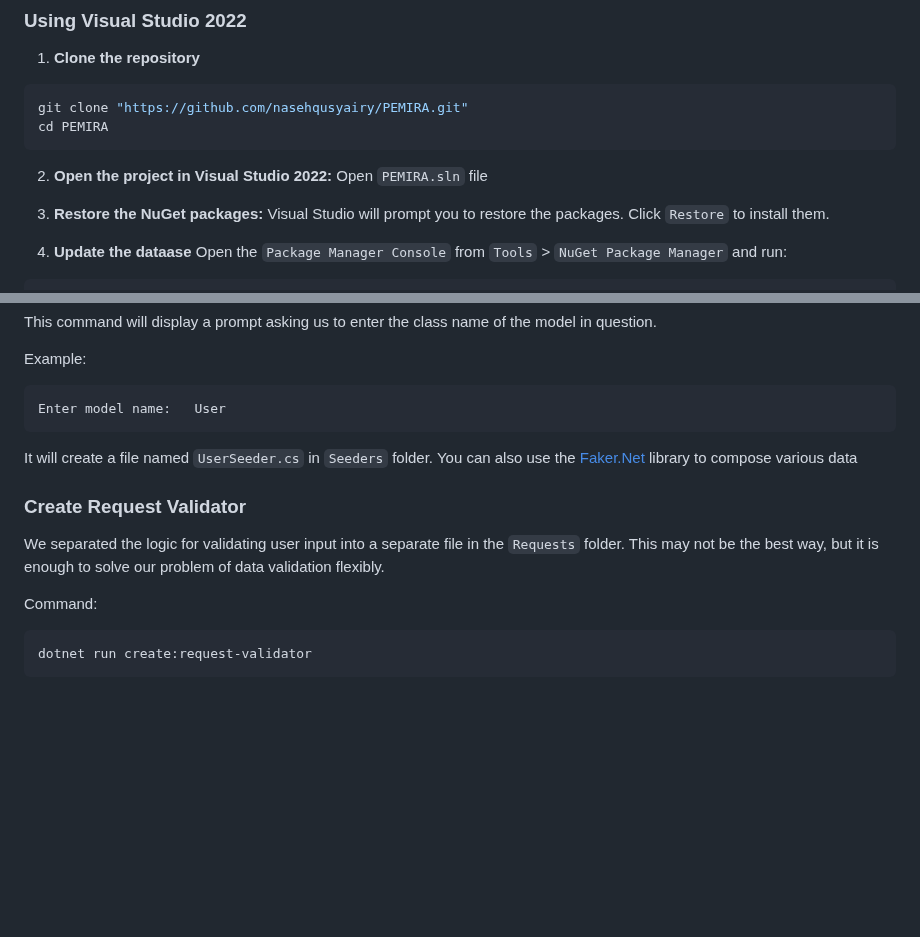
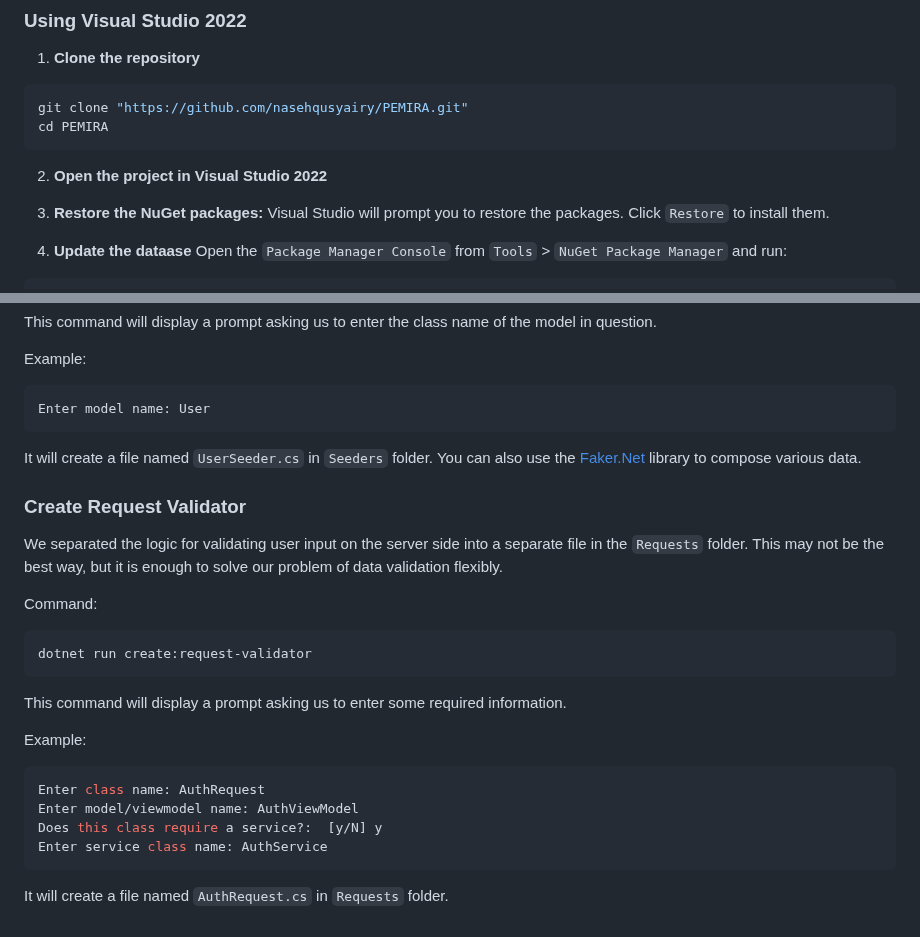
Before and after one commit to nasehqusyairy/PEMIRA, a Markdown page: README.md, 2 parts joined by grey strips. GitHub-like rendering; blank space fills up the shorter version.

````diff
--- a/README.md
+++ b/README.md
@@ -57,8 +57,7 @@ git clone "https://github.com/nasehqusyairy/PEMIRA.git"
 cd PEMIRA
 ```
 
-2.  **Open the project in Visual Studio 2022:**
-Open `PEMIRA.sln` file
+2.  **Open the project in Visual Studio 2022**
 
 3.  **Restore the NuGet packages:**
 Visual Studio will prompt you to restore the packages. Click ``Restore`` to install them.
@@ -94,14 +93,25 @@ This command will display a prompt asking us to enter the class name of the mode
 
 Example:
 ```bash
-Enter model name:	User
+Enter model name: User
 ```
-It will create a file named `UserSeeder.cs` in `Seeders` folder. You can also use the [Faker.Net](https://github.com/oriches/faker-cs) library to compose various data
+It will create a file named `UserSeeder.cs` in `Seeders` folder. You can also use the [Faker.Net](https://github.com/oriches/faker-cs) library to compose various data.
 
 ### Create Request Validator
-We separated the logic for validating user input into a separate file in the `Requests` folder. This may not be the best way, but it is enough to solve our problem of data validation flexibly.
+We separated the logic for validating user input on the server side into a separate file in the `Requests` folder. This may not be the best way, but it is enough to solve our problem of data validation flexibly.
 
 Command:
 ```bash
 dotnet run create:request-validator
 ```
+
+This command will display a prompt asking us to enter some required information.
+
+Example:
+```bash
+Enter class name: AuthRequest
+Enter model/viewmodel name: AuthViewModel
+Does this class require a service?:  [y/N] y
+Enter service class name: AuthService
+```
+It will create a file named `AuthRequest.cs` in `Requests` folder.
````
